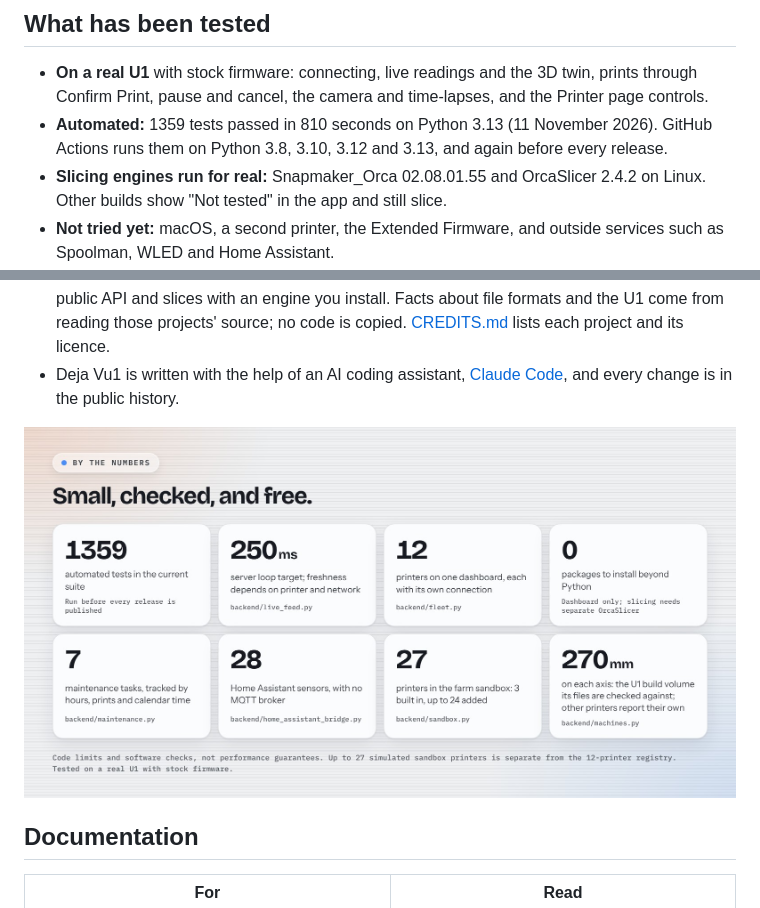
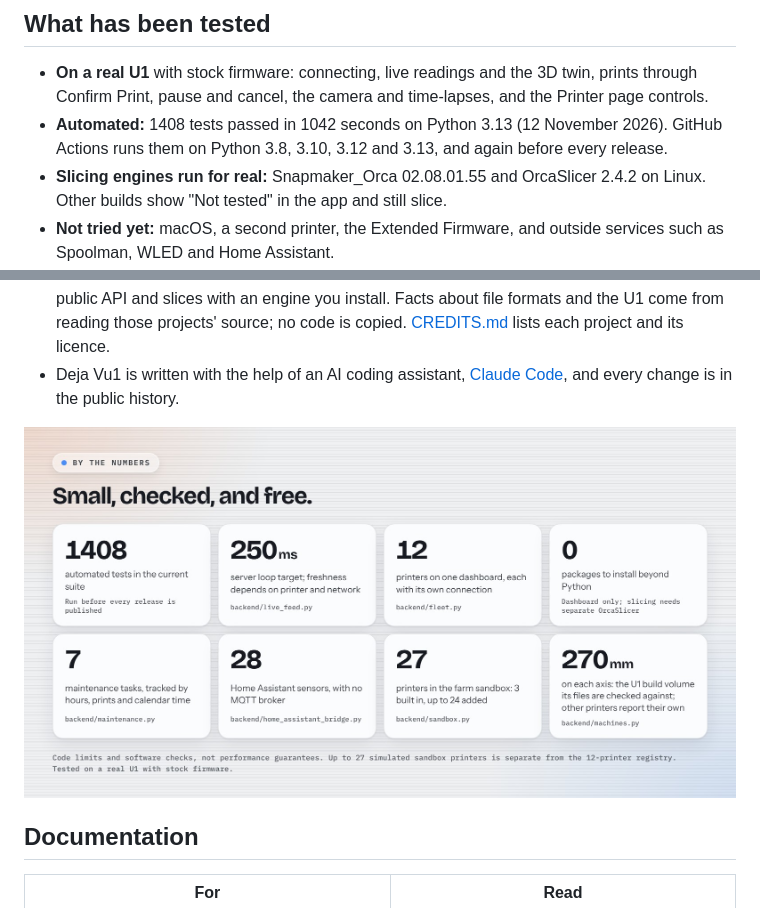
Before and after one commit to Jbyjre/Deja_VU1, a Markdown page: README.md, 2 parts joined by grey strips. GitHub-like rendering; pictures changed too: docs/img/explainer-by-the-numbers.jpg.

```diff
--- a/README.md
+++ b/README.md
@@ -225,7 +225,7 @@ cd ~/Documents/Deja_VU1 && python3 start.py --background --autostart
 
 - **On a real U1** with stock firmware: connecting, live readings and the 3D twin, prints through
   Confirm Print, pause and cancel, the camera and time-lapses, and the Printer page controls.
-- **Automated:** 1359 tests passed in 810 seconds on Python 3.13 (11 November 2026). GitHub Actions
+- **Automated:** 1408 tests passed in 1042 seconds on Python 3.13 (12 November 2026). GitHub Actions
   runs them on Python 3.8, 3.10, 3.12 and 3.13, and again before every release.
 - **Slicing engines run for real:** Snapmaker_Orca 02.08.01.55 and OrcaSlicer 2.4.2 on Linux.
   Other builds show "Not tested" in the app and still slice.
@@ -259,7 +259,7 @@ old samples. Firmware, guided calibration and optical advice in Confirm Print ar
 - Deja Vu1 is written with the help of an AI coding assistant,
   [Claude Code](https://claude.com/claude-code), and every change is in the public history.
 
-![By the numbers: 1359 automated tests, a 250 ms server loop target, 12 printers on one dashboard, 0 packages to install beyond Python, 7 maintenance tasks, 28 Home Assistant sensors, 27 printers in the farm sandbox, and the 270 mm per axis U1 build volume its files are checked against](docs/img/explainer-by-the-numbers.jpg)
+![By the numbers: 1408 automated tests, a 250 ms server loop target, 12 printers on one dashboard, 0 packages to install beyond Python, 7 maintenance tasks, 28 Home Assistant sensors, 27 printers in the farm sandbox, and the 270 mm per axis U1 build volume its files are checked against](docs/img/explainer-by-the-numbers.jpg)
 
 ## Documentation
 
```
Also changed, not shown: docs/slicer-workspace-validation.md (+1 -1 lines), docs/testing.md (+2 -2 lines), 1 other file.
